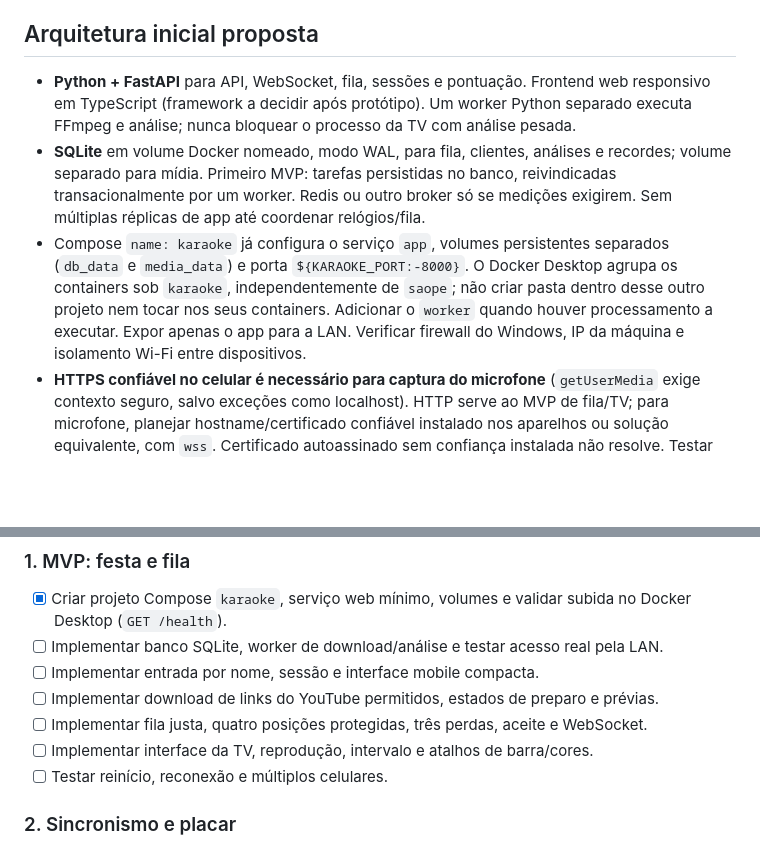
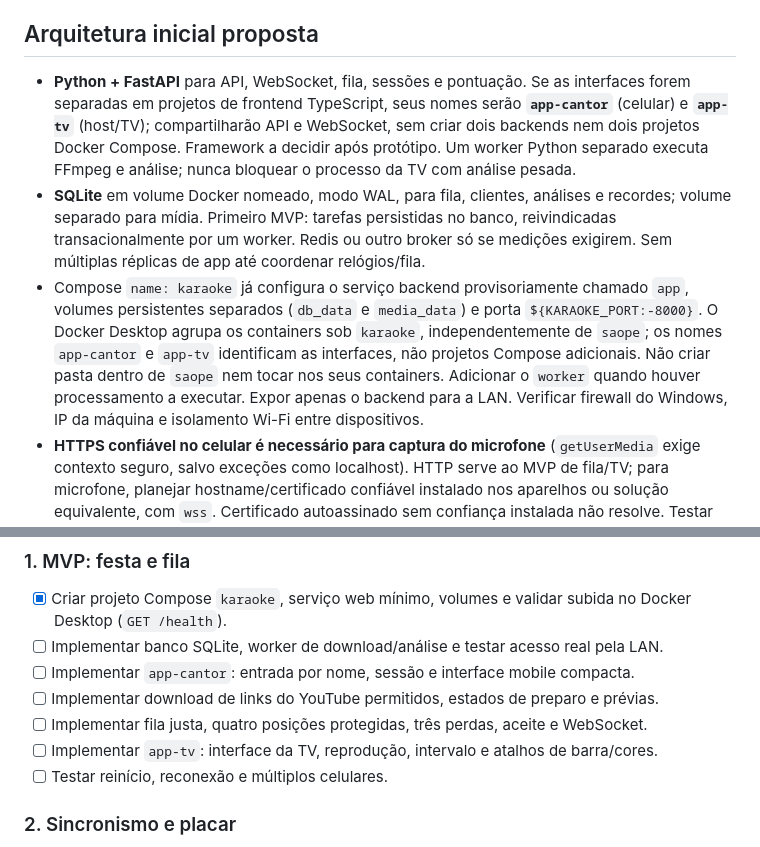
Before and after one commit to douglasdalbert/ptkrk, a Markdown page: PLANO.md, 2 parts joined by grey strips. Rendered like a GitHub page; blank space fills up the shorter version.

Commit message:
refine initial architecture proposal and clarify frontend interface naming for karaoke application

```diff
--- a/PLANO.md
+++ b/PLANO.md
@@ -43,9 +43,9 @@ Um PC Windows com Docker Desktop hospeda uma aplicação web acessível a celula
 
 ## Arquitetura inicial proposta
 
-- **Python + FastAPI** para API, WebSocket, fila, sessões e pontuação. Frontend web responsivo em TypeScript (framework a decidir após protótipo). Um worker Python separado executa FFmpeg e análise; nunca bloquear o processo da TV com análise pesada.
+- **Python + FastAPI** para API, WebSocket, fila, sessões e pontuação. Se as interfaces forem separadas em projetos de frontend TypeScript, seus nomes serão **`app-cantor`** (celular) e **`app-tv`** (host/TV); compartilharão API e WebSocket, sem criar dois backends nem dois projetos Docker Compose. Framework a decidir após protótipo. Um worker Python separado executa FFmpeg e análise; nunca bloquear o processo da TV com análise pesada.
 - **SQLite** em volume Docker nomeado, modo WAL, para fila, clientes, análises e recordes; volume separado para mídia. Primeiro MVP: tarefas persistidas no banco, reivindicadas transacionalmente por um worker. Redis ou outro broker só se medições exigirem. Sem múltiplas réplicas de app até coordenar relógios/fila.
-- Compose `name: karaoke` já configura o serviço `app`, volumes persistentes separados (`db_data` e `media_data`) e porta `${KARAOKE_PORT:-8000}`. O Docker Desktop agrupa os containers sob `karaoke`, independentemente de `saope`; não criar pasta dentro desse outro projeto nem tocar nos seus containers. Adicionar o `worker` quando houver processamento a executar. Expor apenas o app para a LAN. Verificar firewall do Windows, IP da máquina e isolamento Wi-Fi entre dispositivos.
+- Compose `name: karaoke` já configura o serviço backend provisoriamente chamado `app`, volumes persistentes separados (`db_data` e `media_data`) e porta `${KARAOKE_PORT:-8000}`. O Docker Desktop agrupa os containers sob `karaoke`, independentemente de `saope`; os nomes `app-cantor` e `app-tv` identificam as interfaces, não projetos Compose adicionais. Não criar pasta dentro de `saope` nem tocar nos seus containers. Adicionar o `worker` quando houver processamento a executar. Expor apenas o backend para a LAN. Verificar firewall do Windows, IP da máquina e isolamento Wi-Fi entre dispositivos.
 - **HTTPS confiável no celular é necessário para captura do microfone** (`getUserMedia` exige contexto seguro, salvo exceções como localhost). HTTP serve ao MVP de fila/TV; para microfone, planejar hostname/certificado confiável instalado nos aparelhos ou solução equivalente, com `wss`. Certificado autoassinado sem confiança instalada não resolve. Testar permissão, autoplay e suspensão da aba.
 - Validar URL/origem e tamanho dos uploads, escapar títulos, limitar pedidos e negar acesso do servidor a endereços arbitrários internos. Celulares não controlam a TV.
 
@@ -63,10 +63,10 @@ Um PC Windows com Docker Desktop hospeda uma aplicação web acessível a celula
 
 - [x] Criar projeto Compose `karaoke`, serviço web mínimo, volumes e validar subida no Docker Desktop (`GET /health`).
 - [ ] Implementar banco SQLite, worker de download/análise e testar acesso real pela LAN.
-- [ ] Implementar entrada por nome, sessão e interface mobile compacta.
+- [ ] Implementar `app-cantor`: entrada por nome, sessão e interface mobile compacta.
 - [ ] Implementar download de links do YouTube permitidos, estados de preparo e prévias.
 - [ ] Implementar fila justa, quatro posições protegidas, três perdas, aceite e WebSocket.
-- [ ] Implementar interface da TV, reprodução, intervalo e atalhos de barra/cores.
+- [ ] Implementar `app-tv`: interface da TV, reprodução, intervalo e atalhos de barra/cores.
 - [ ] Testar reinício, reconexão e múltiplos celulares.
 
 ### 2. Sincronismo e placar
```
